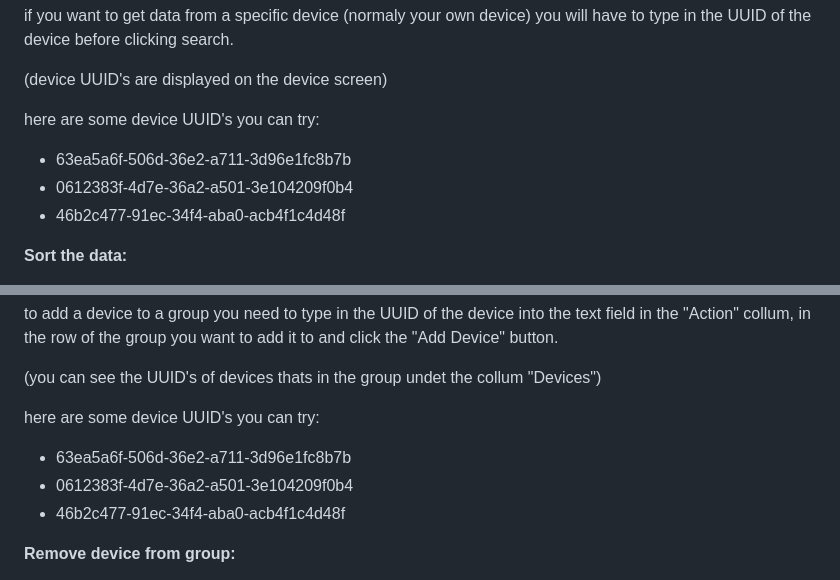
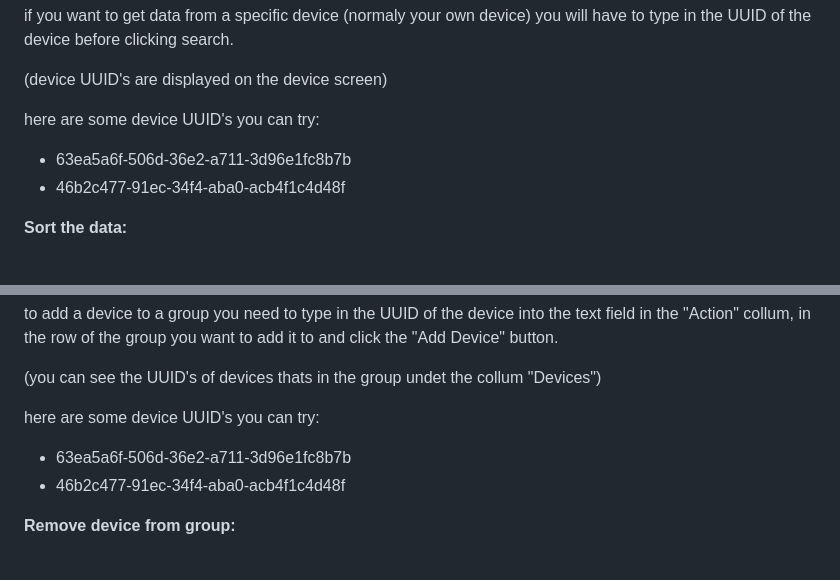
Before and after one commit to krc-coding/h5-gruppe-3, a Markdown page: Documentation/ProductRepport.md, 2 parts joined by grey strips. Rendered like a GitHub page.

```diff
--- a/Documentation/ProductRepport.md
+++ b/Documentation/ProductRepport.md
@@ -159,7 +159,6 @@ if you want to get data from a specific device (normaly your own device) you wil
 here are some device UUID's you can try:
 
 - 63ea5a6f-506d-36e2-a711-3d96e1fc8b7b
-- 0612383f-4d7e-36a2-a501-3e104209f0b4
 - 46b2c477-91ec-34f4-aba0-acb4f1c4d48f
 
 **Sort the data:**
@@ -193,7 +192,6 @@ in the row of the group you want to add it to and click the "Add Device" button.
 here are some device UUID's you can try:
 
 - 63ea5a6f-506d-36e2-a711-3d96e1fc8b7b
-- 0612383f-4d7e-36a2-a501-3e104209f0b4
 - 46b2c477-91ec-34f4-aba0-acb4f1c4d48f
 
 **Remove device from group:**
```
